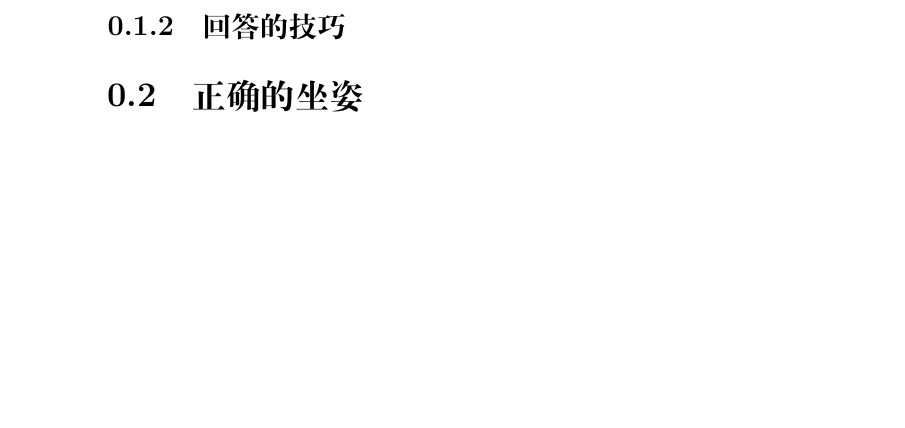
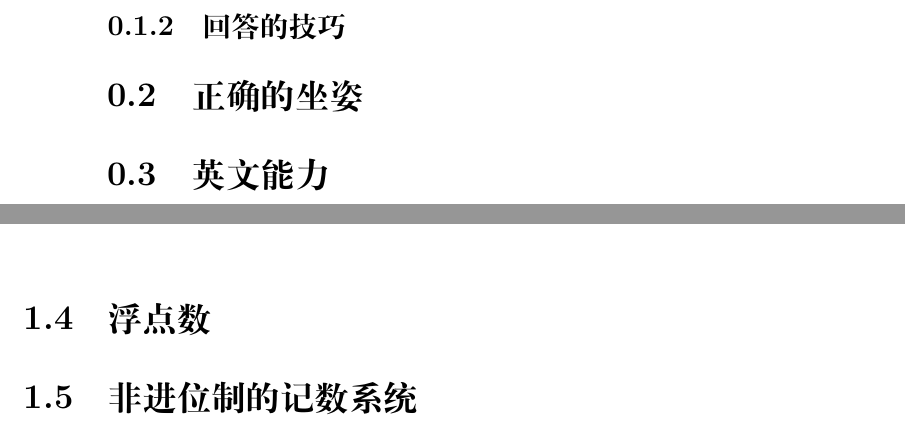
Before and after one commit to Geno1024/CST-Live-Guide, a LaTeX book (CST-Live-Guide.tex, which reads ArithBasics/floating-point.tex, ArithBasics/non-positional.tex, Preclass/english.tex): part of page 7 of 22 before the commit and two parts of pages 8 and 19 of 23 after it, the two joined at a grey line, cut so that both start at the same text, the shorter picture padded with empty space. Compiled offline with XeLaTeX.

Commit message:
[Update] three empty file for future.

```diff
--- /dev/null
+++ b/ArithBasics/floating-point.tex
@@ -0,0 +1 @@
+\section{浮点数}\label{sec:ArithBasics/floating-point}
--- /dev/null
+++ b/ArithBasics/non-positional.tex
@@ -0,0 +1 @@
+\section{非进位制的记数系统}\label{sec:ArithBasics/non-positional}
--- /dev/null
+++ b/Preclass/english.tex
@@ -0,0 +1 @@
+\section{英文能力}\label{sec:Preclass/english}
```
Also changed, not shown: CST-Live-Guide.tex (+3 -0 lines).
